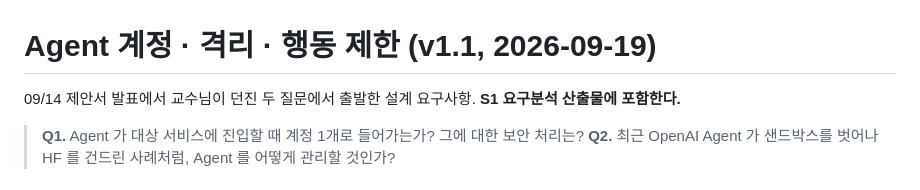
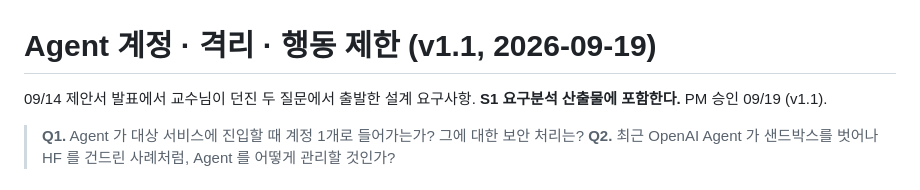
Before and after one commit to team-uxight/uxight, a Markdown page: docs/agent-safety.md, the part around the change. GitHub-like rendering.

Commit message:
docs: agent-safety v1.1 PM 승인 상태
Co-Authored-By: Claude Fable 5.1 <noreply@anthropic.com>
Claude-Session: https://claude.ai/code/session_01SbAyFsevLU6pQyXALuYB2X

```diff
--- a/docs/agent-safety.md
+++ b/docs/agent-safety.md
@@ -1,6 +1,6 @@
 # Agent 계정 · 격리 · 행동 제한 (v1.1, 2026-09-19)
 
-09/14 제안서 발표에서 교수님이 던진 두 질문에서 출발한 설계 요구사항. **S1 요구분석 산출물에 포함한다.**
+09/14 제안서 발표에서 교수님이 던진 두 질문에서 출발한 설계 요구사항. **S1 요구분석 산출물에 포함한다.** PM 승인 09/19 (v1.1).
 
 > **Q1.** Agent 가 대상 서비스에 진입할 때 계정 1개로 들어가는가? 그에 대한 보안 처리는?
 > **Q2.** 최근 OpenAI Agent 가 샌드박스를 벗어나 HF 를 건드린 사례처럼, Agent 를 어떻게 관리할 것인가?
```
